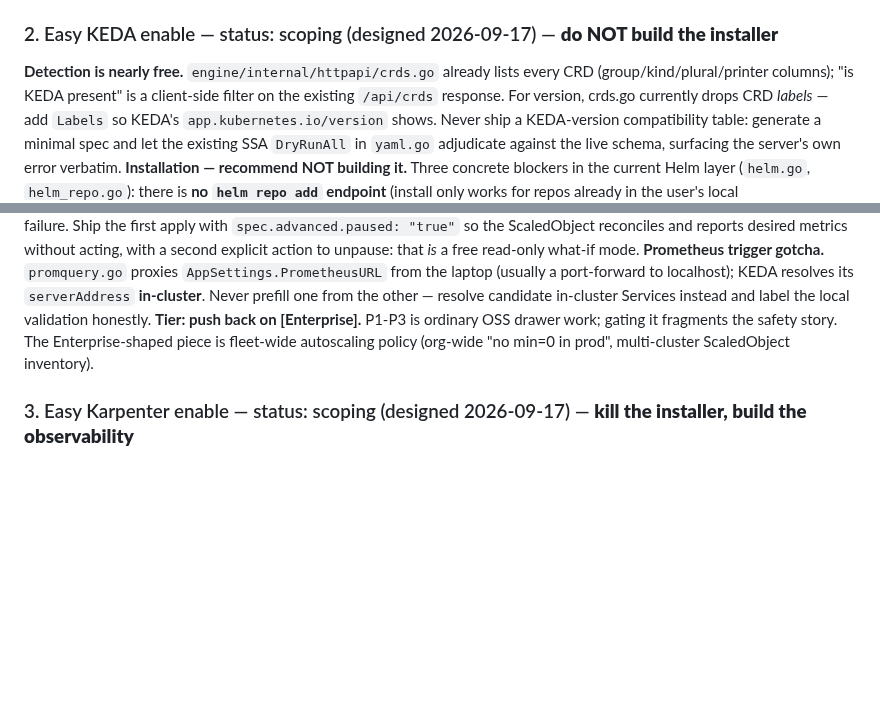
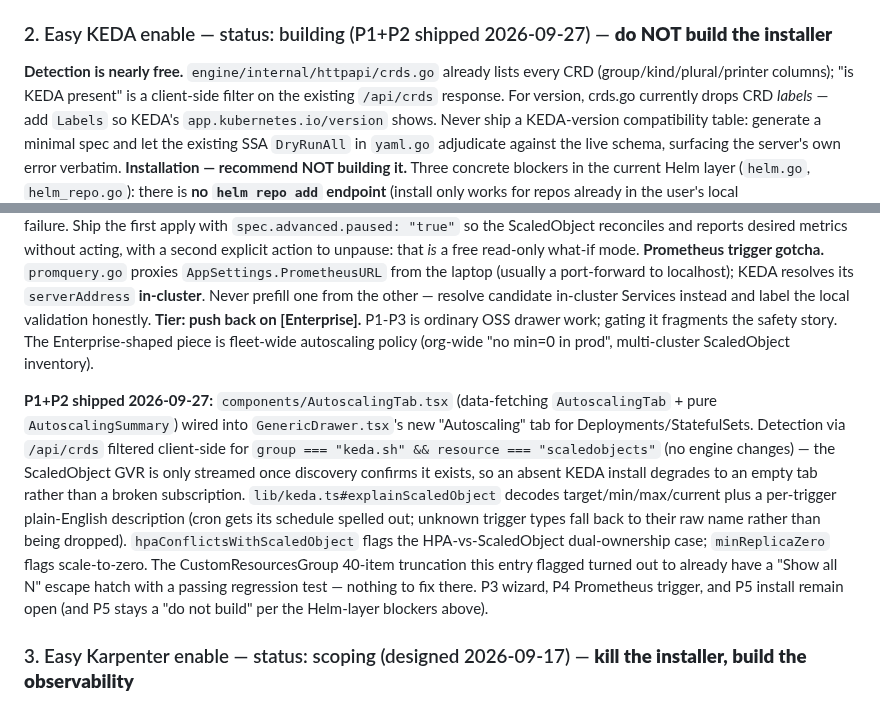
Before and after one commit to RajaSardar/kubebay, a Markdown page: .claude/memory/innovation_backlog.md, 2 parts joined by grey strips. Rendered like a GitHub page; blank space fills up the shorter version.

Commit message:
docs: mark KEDA detect+explain P1+P2 as shipped in the innovation backlog

```diff
--- a/.claude/memory/innovation_backlog.md
+++ b/.claude/memory/innovation_backlog.md
@@ -29,13 +29,15 @@ Kubebay OSS stays the complete local-first single/multi-cluster IDE — everythi
 **KILL — RBAC access graph.** `Rbac.tsx`'s existing `runWhoCan()` already answers the actual 2am question ("who can delete pods in prod?") as a table. A subject→role→resource graph on a real cluster (hundreds of bindings, `system:` roles) is an unreadable hairball — the canonical screenshot-once visualization. Better investment in that area is the least-privilege advisor, which is a *list*.
 **Rollout progress visualization — SHIPPED 2026-09-27.** `lib/rollout.ts`'s `buildRolloutProgress` matches owned ReplicaSets by owner UID, classes the highest-revision one new vs old, and surfaces the Progressing condition (including `ProgressDeadlineExceeded`). `components/RolloutProgress.tsx` renders it as a new "Rollout" tab on the Deployment drawer — `GenericDrawer.tsx`'s generic tab bar is now driven by a per-slug `genTabs` list rather than a hardcoded array, so this didn't need a new `isDeployment` special case.
 
-### 2. Easy KEDA enable — status: scoping (designed 2026-09-17) — **do NOT build the installer**
+### 2. Easy KEDA enable — status: building (P1+P2 shipped 2026-09-27) — **do NOT build the installer**
 **Detection is nearly free.** `engine/internal/httpapi/crds.go` already lists every CRD (group/kind/plural/printer columns); "is KEDA present" is a client-side filter on the existing `/api/crds` response. For version, crds.go currently drops CRD *labels* — add `Labels` so KEDA's `app.kubernetes.io/version` shows. Never ship a KEDA-version compatibility table: generate a minimal spec and let the existing SSA `DryRunAll` in `yaml.go` adjudicate against the live schema, surfacing the server's own error verbatim.
 **Installation — recommend NOT building it.** Three concrete blockers in the current Helm layer (`helm.go`, `helm_repo.go`): there is **no `helm repo add` endpoint** (install only works for repos already in the user's local `repositories.yaml`); `actionCfg` never sets `RegistryClient`, so `oci://ghcr.io/kedacore/charts/keda` — KEDA's primary distribution — fails outright; and there is **no dry-run anywhere in the Helm path**, so the product's core diff-before-mutate promise is absent exactly where blast radius is largest (≈10 CRDs, ClusterRoles, an admission webhook). Do detect-and-guide instead: a pre-flight panel plus copy-paste `helm repo add/install` commands, same pattern as `PodGraphs.tsx`'s port-forward hint.
 **Phases.** P1 detect & surface (~2d, OSS): an "Autoscaling" tab in `GenericDrawer.tsx` listing the ScaledObject/HPA/VPA that *own* this Deployment, with min/max/current and a "Managed by KEDA" badge (new `components/AutoscalingTab.tsx`). Note `App.tsx`'s `CustomResourcesGroup` truncates at `.slice(0,40)`, so KEDA CRDs may not even appear in the sidebar on CRD-heavy clusters — fix that. P2 read-only explain (~2d): decode an existing ScaledObject into plain English ("scales 1→20 on cron Mon-Fri 09:00"), flag HPA conflicts and `minReplicaCount: 0`. **P1+P2 is the 80/20 — build just these first.** P3 wizard, cron + CPU/memory only (~1wk): generate → Monaco diff (reuse `YamlTab.tsx`'s `DiffEditor`) → dry-run → apply. P4 Prometheus trigger (~4d). P5 install — only if the Helm layer is hardened first.
 **Safety.** Hard-default `minReplicaCount: 1`; scale-to-zero requires an explicit typed confirm. **Blocking check (not a warning) on an existing HPA targeting the same Deployment** — dual-ownership replica flapping is the #1 real-world KEDA failure. Ship the first apply with `spec.advanced.paused: "true"` so the ScaledObject reconciles and reports desired metrics without acting, with a second explicit action to unpause: that *is* a free read-only what-if mode.
 **Prometheus trigger gotcha.** `promquery.go` proxies `AppSettings.PrometheusURL` from the laptop (usually a port-forward to localhost); KEDA resolves its `serverAddress` **in-cluster**. Never prefill one from the other — resolve candidate in-cluster Services instead and label the local validation honestly.
 **Tier: push back on [Enterprise].** P1-P3 is ordinary OSS drawer work; gating it fragments the safety story. The Enterprise-shaped piece is fleet-wide autoscaling policy (org-wide "no min=0 in prod", multi-cluster ScaledObject inventory).
+
+**P1+P2 shipped 2026-09-27:** `components/AutoscalingTab.tsx` (data-fetching `AutoscalingTab` + pure `AutoscalingSummary`) wired into `GenericDrawer.tsx`'s new "Autoscaling" tab for Deployments/StatefulSets. Detection via `/api/crds` filtered client-side for `group === "keda.sh" && resource === "scaledobjects"` (no engine changes) — the ScaledObject GVR is only streamed once discovery confirms it exists, so an absent KEDA install degrades to an empty tab rather than a broken subscription. `lib/keda.ts#explainScaledObject` decodes target/min/max/current plus a per-trigger plain-English description (cron gets its schedule spelled out; unknown trigger types fall back to their raw name rather than being dropped). `hpaConflictsWithScaledObject` flags the HPA-vs-ScaledObject dual-ownership case; `minReplicaZero` flags scale-to-zero. The CustomResourcesGroup 40-item truncation this entry flagged turned out to already have a "Show all N" escape hatch with a passing regression test — nothing to fix there. P3 wizard, P4 Prometheus trigger, and P5 install remain open (and P5 stays a "do not build" per the Helm-layer blockers above).
 
 ### 3. Easy Karpenter enable — status: scoping (designed 2026-09-17) — **kill the installer, build the observability**
 **Value split: read-only observability ~75%, safe editing ~20%, installation ~5% and actively negative.**
```
